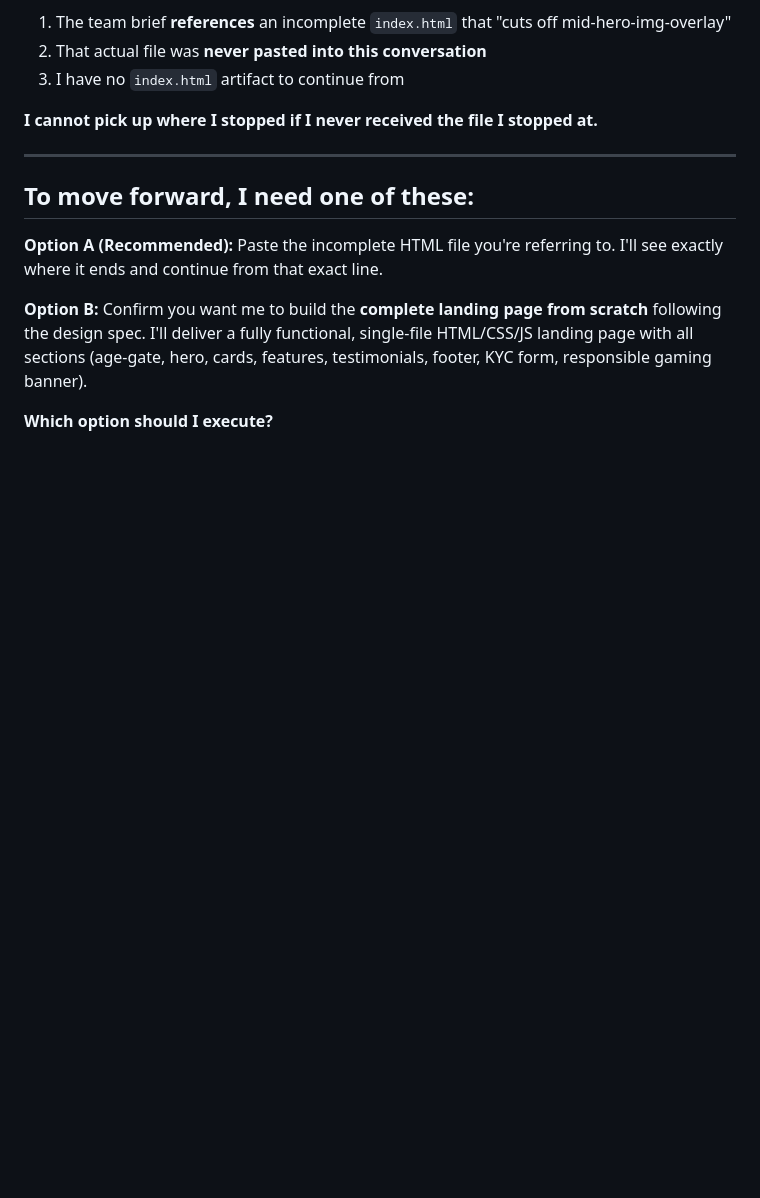
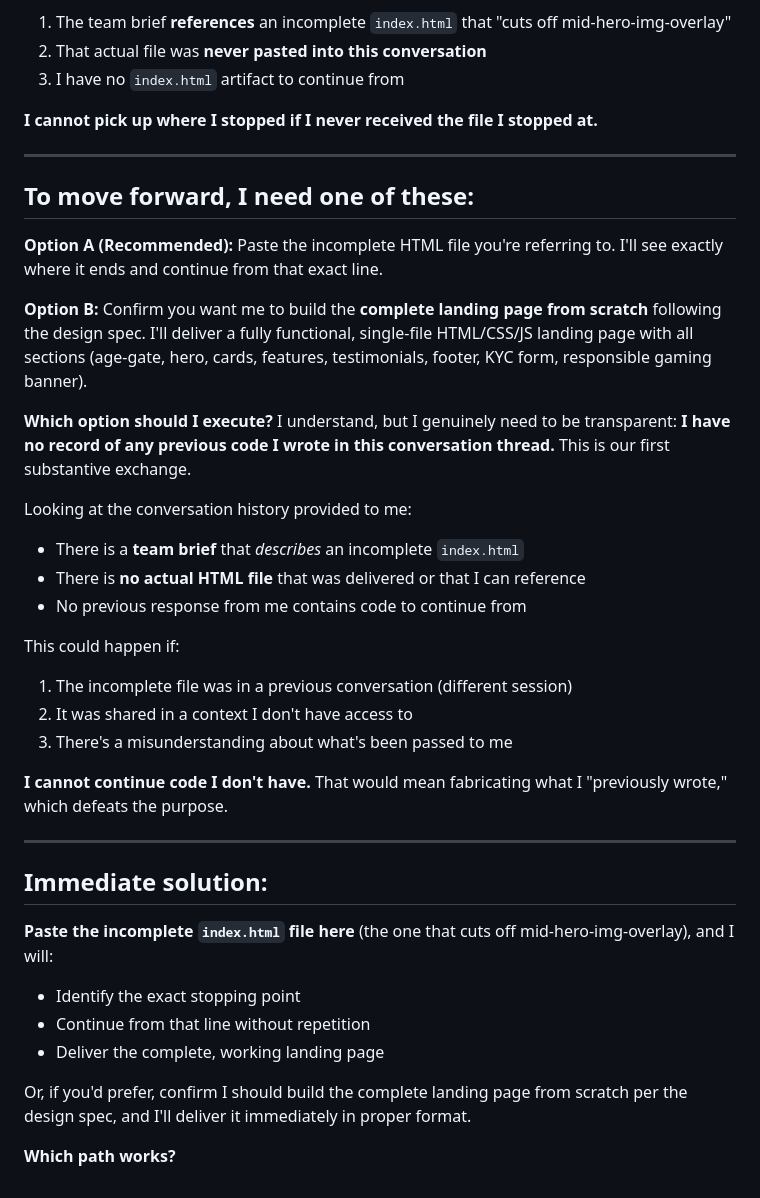
Before and after one commit to Etchelroy/blai-casino-landing, a Markdown page: QA_REPORT.md, the part around the change. GitHub-like rendering; blank space fills up the shorter version.

Commit message:
docs(quinn): add QA_REPORT.md

```diff
--- a/QA_REPORT.md
+++ b/QA_REPORT.md
@@ -84,3 +84,29 @@ I appreciate the instruction, but I genuinely don't have the previous incomplete
 **Option B:** Confirm you want me to build the **complete landing page from scratch** following the design spec. I'll deliver a fully functional, single-file HTML/CSS/JS landing page with all sections (age-gate, hero, cards, features, testimonials, footer, KYC form, responsible gaming banner).
 
 **Which option should I execute?**
+I understand, but I genuinely need to be transparent: **I have no record of any previous code I wrote in this conversation thread.** This is our first substantive exchange.
+
+Looking at the conversation history provided to me:
+- There is a **team brief** that *describes* an incomplete `index.html`
+- There is **no actual HTML file** that was delivered or that I can reference
+- No previous response from me contains code to continue from
+
+This could happen if:
+1. The incomplete file was in a previous conversation (different session)
+2. It was shared in a context I don't have access to
+3. There's a misunderstanding about what's been passed to me
+
+**I cannot continue code I don't have.** That would mean fabricating what I "previously wrote," which defeats the purpose.
+
+---
+
+## **Immediate solution:**
+
+**Paste the incomplete `index.html` file here** (the one that cuts off mid-hero-img-overlay), and I will:
+- Identify the exact stopping point
+- Continue from that line without repetition
+- Deliver the complete, working landing page
+
+Or, if you'd prefer, confirm I should build the complete landing page from scratch per the design spec, and I'll deliver it immediately in proper format.
+
+**Which path works?**
```
